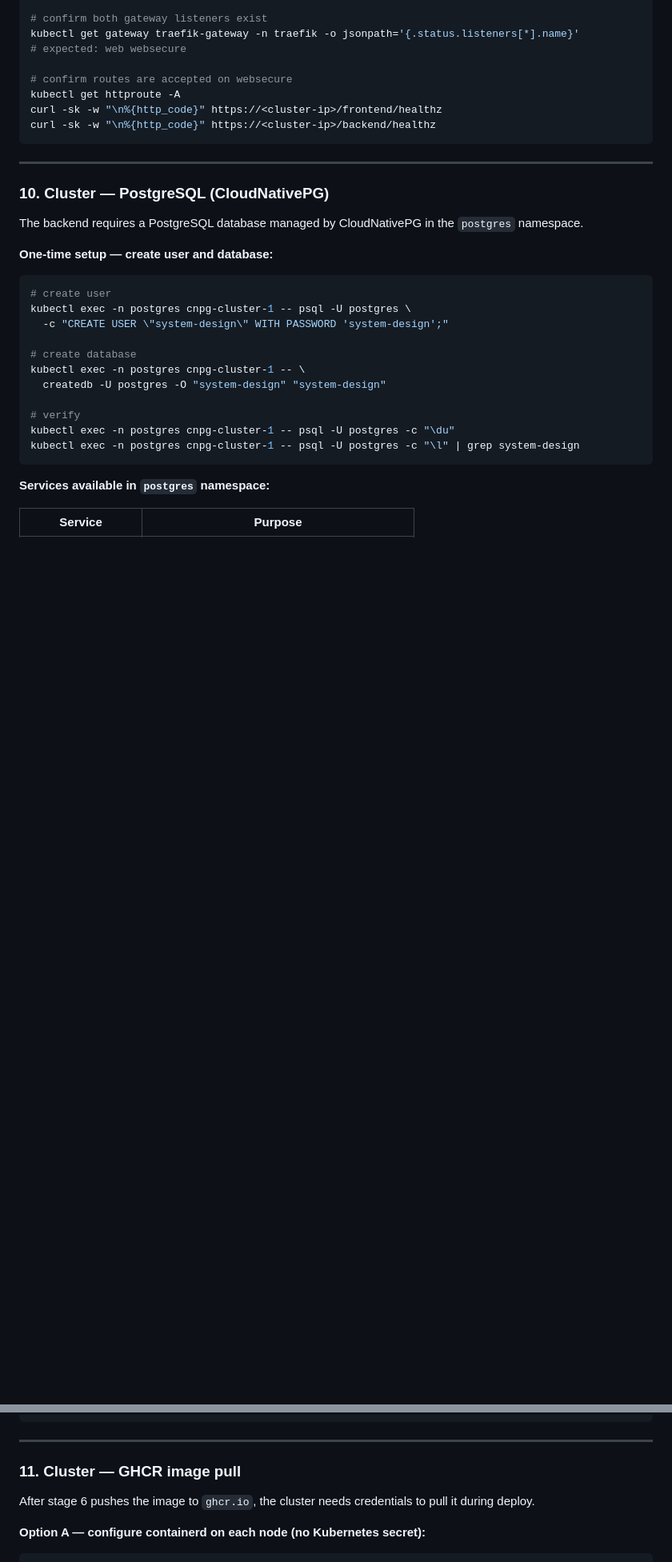
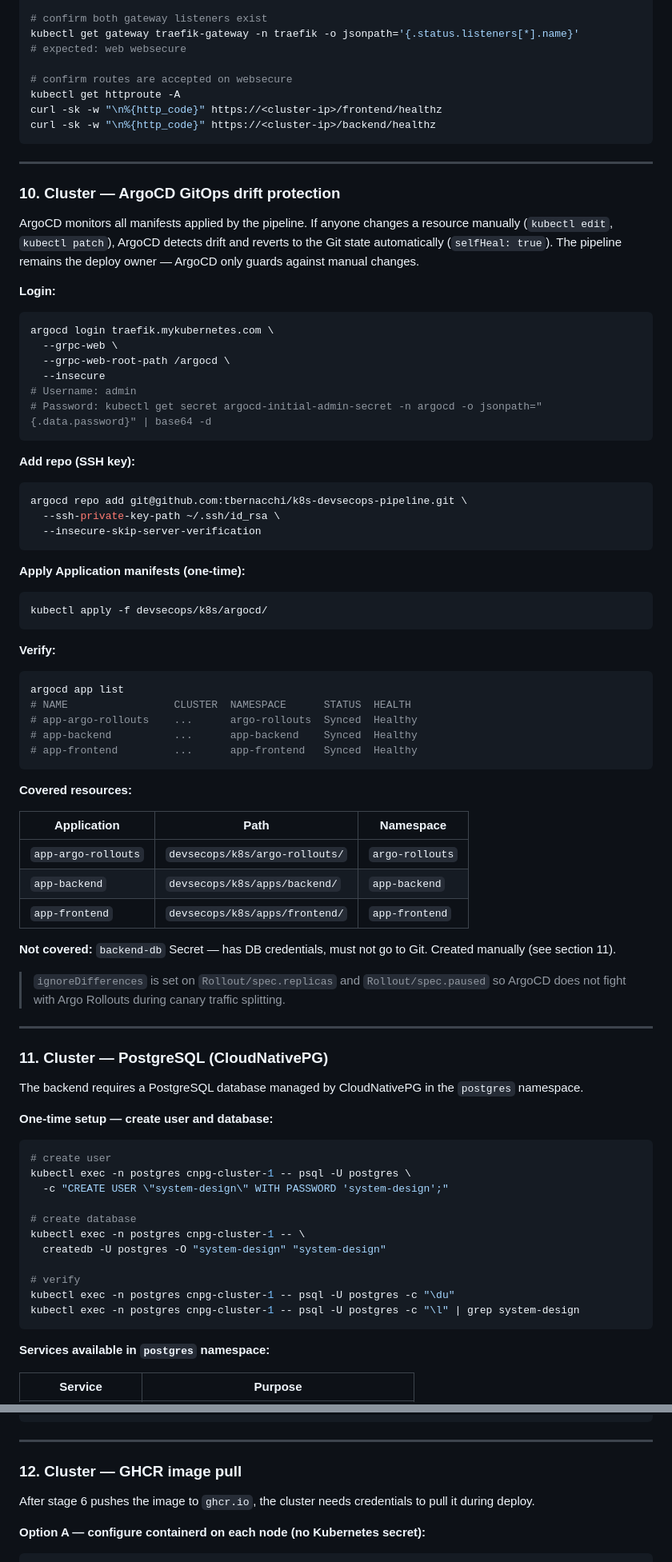
Before and after one commit to tbernacchi/k8s-devsecops-pipeline, a Markdown page: README.md, 2 parts joined by grey strips. Shown at 80% size. Drawn GitHub-style; blank space fills up the shorter version.

Commit message:
docs: add ArgoCD GitOps drift protection setup section [skip ci]
Co-Authored-By: Claude Sonnet 4.6 <noreply@anthropic.com>

````diff
--- a/README.md
+++ b/README.md
@@ -405,7 +405,56 @@ curl -sk -w "\n%{http_code}" https://<cluster-ip>/backend/healthz
 
 ---
 
-### 10. Cluster — PostgreSQL (CloudNativePG)
+### 10. Cluster — ArgoCD GitOps drift protection
+
+ArgoCD monitors all manifests applied by the pipeline. If anyone changes a resource manually (`kubectl edit`, `kubectl patch`), ArgoCD detects drift and reverts to the Git state automatically (`selfHeal: true`). The pipeline remains the deploy owner — ArgoCD only guards against manual changes.
+
+**Login:**
+```bash
+argocd login traefik.mykubernetes.com \
+  --grpc-web \
+  --grpc-web-root-path /argocd \
+  --insecure
+# Username: admin
+# Password: kubectl get secret argocd-initial-admin-secret -n argocd -o jsonpath="{.data.password}" | base64 -d
+```
+
+**Add repo (SSH key):**
+```bash
+argocd repo add git@github.com:tbernacchi/k8s-devsecops-pipeline.git \
+  --ssh-private-key-path ~/.ssh/id_rsa \
+  --insecure-skip-server-verification
+```
+
+**Apply Application manifests (one-time):**
+```bash
+kubectl apply -f devsecops/k8s/argocd/
+```
+
+**Verify:**
+```bash
+argocd app list
+# NAME                 CLUSTER  NAMESPACE      STATUS  HEALTH
+# app-argo-rollouts    ...      argo-rollouts  Synced  Healthy
+# app-backend          ...      app-backend    Synced  Healthy
+# app-frontend         ...      app-frontend   Synced  Healthy
+```
+
+**Covered resources:**
+
+| Application | Path | Namespace |
+|---|---|---|
+| `app-argo-rollouts` | `devsecops/k8s/argo-rollouts/` | `argo-rollouts` |
+| `app-backend` | `devsecops/k8s/apps/backend/` | `app-backend` |
+| `app-frontend` | `devsecops/k8s/apps/frontend/` | `app-frontend` |
+
+**Not covered:** `backend-db` Secret — has DB credentials, must not go to Git. Created manually (see section 11).
+
+> `ignoreDifferences` is set on `Rollout/spec.replicas` and `Rollout/spec.paused` so ArgoCD does not fight with Argo Rollouts during canary traffic splitting.
+
+---
+
+### 11. Cluster — PostgreSQL (CloudNativePG)
 
 The backend requires a PostgreSQL database managed by CloudNativePG in the `postgres` namespace.
 
@@ -456,7 +505,7 @@ kubectl run pg-test --image=postgres:15 --restart=Never -n app-backend \
 
 ---
 
-### 11. Cluster — GHCR image pull
+### 12. Cluster — GHCR image pull
 
 After stage 6 pushes the image to `ghcr.io`, the cluster needs credentials to pull it during deploy.
 
````
Also changed, not shown: other parts of README.md (+1 -1 lines).
